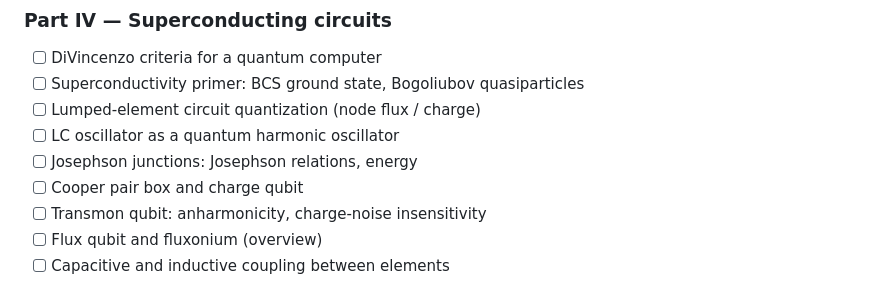
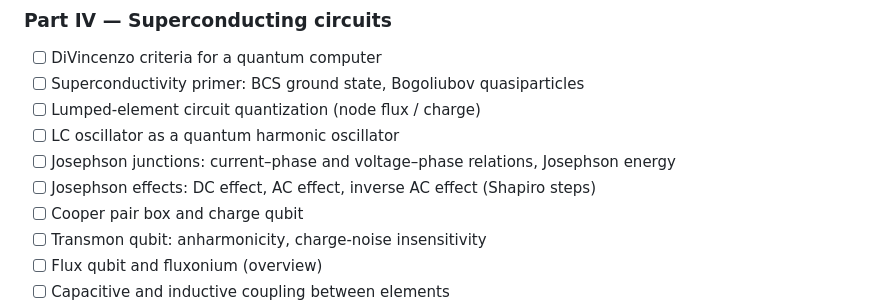
Before and after one commit to fewagner/quantum101, a Markdown page: README.md, the part around the change. GitHub-like rendering.

Commit message:
Call out DC, AC, and inverse AC Josephson effects explicitly

```diff
--- a/README.md
+++ b/README.md
@@ -91,7 +91,8 @@ needed. Each `[ ]` becomes a section or chapter.
 - [ ] Superconductivity primer: BCS ground state, Bogoliubov quasiparticles
 - [ ] Lumped-element circuit quantization (node flux / charge)
 - [ ] LC oscillator as a quantum harmonic oscillator
-- [ ] Josephson junctions: Josephson relations, energy
+- [ ] Josephson junctions: current–phase and voltage–phase relations, Josephson energy
+- [ ] Josephson effects: DC effect, AC effect, inverse AC effect (Shapiro steps)
 - [ ] Cooper pair box and charge qubit
 - [ ] Transmon qubit: anharmonicity, charge-noise insensitivity
 - [ ] Flux qubit and fluxonium (overview)
```
